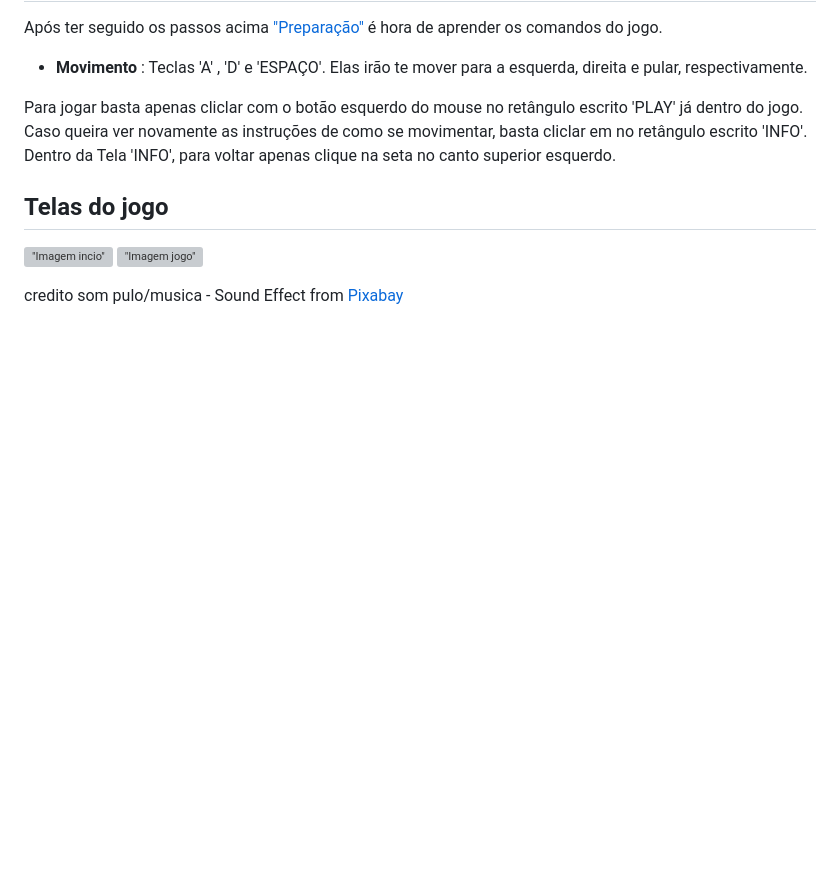
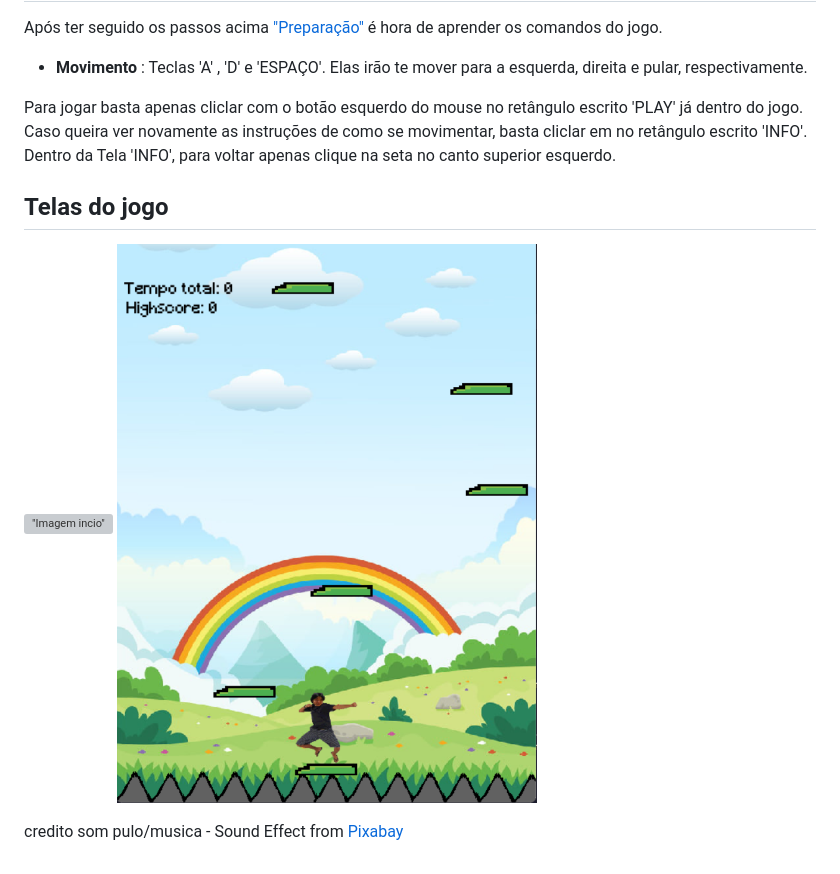
Before and after one commit to insper-classroom/devlife-23-1-projeto-pygame-henrique-junqueira-luca-feltrin, a Markdown page: README.md, the part around the change. Drawn GitHub-style; blank space fills up the shorter version; grey boxes are pictures that could not be loaded.

Commit message:
Teste imagem

```diff
--- a/README.md
+++ b/README.md
@@ -30,6 +30,6 @@ Para jogar basta apenas cliclar com o botão esquerdo do mouse no retângulo esc
 ## Telas do jogo
 
 !["Imagem incio"](assets\inicio.png)
-!["Imagem jogo"](assets\tela_jogo.png)
+!["Imagem jogo"](tela_jogo.png)
 
 credito som pulo/musica - Sound Effect from <a href="https://pixabay.com/?utm_source=link-attribution&amp;utm_medium=referral&amp;utm_campaign=music&amp;utm_content=6462">Pixabay</a>
```
Also changed, not shown: tela_jogo.png (renamed from assets/tela_jogo.png).
